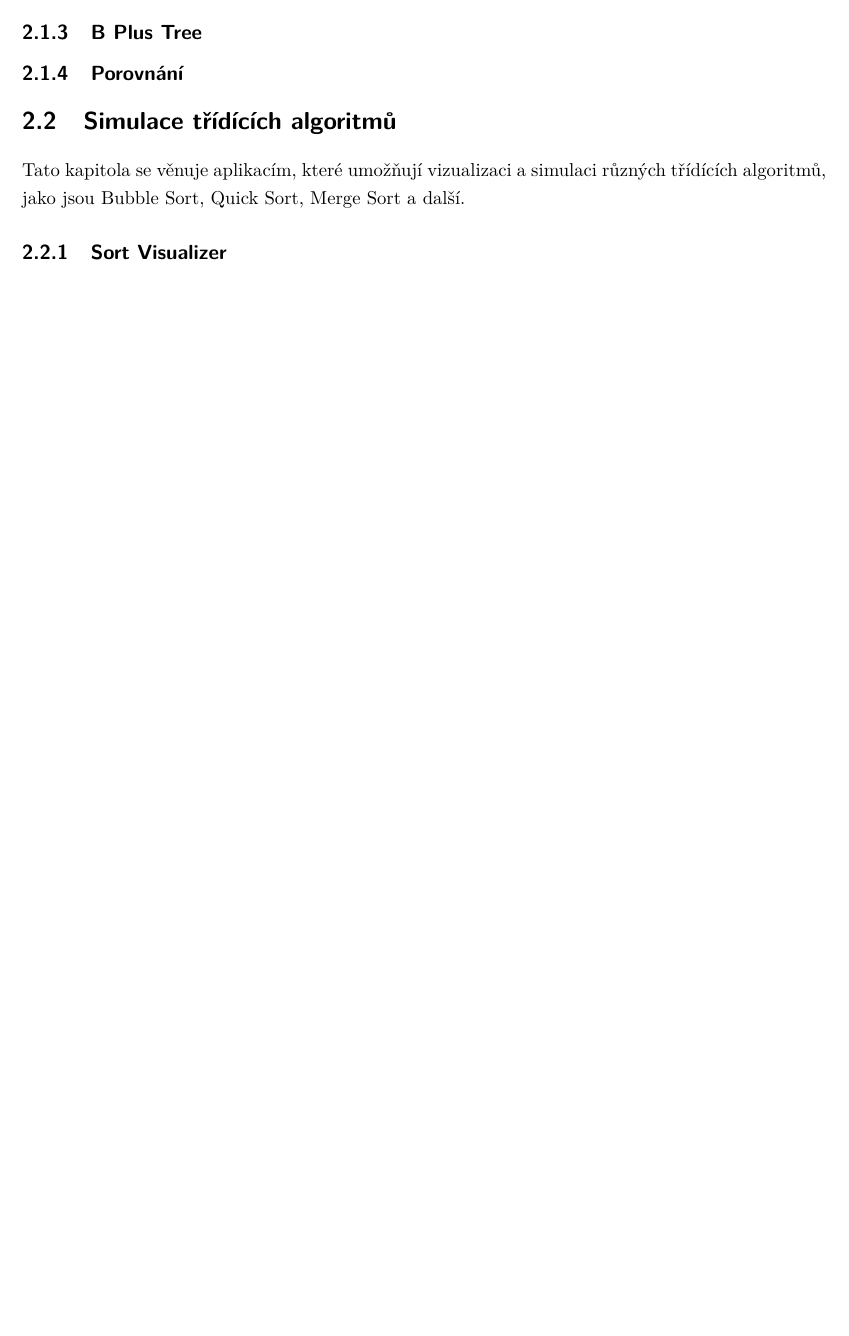
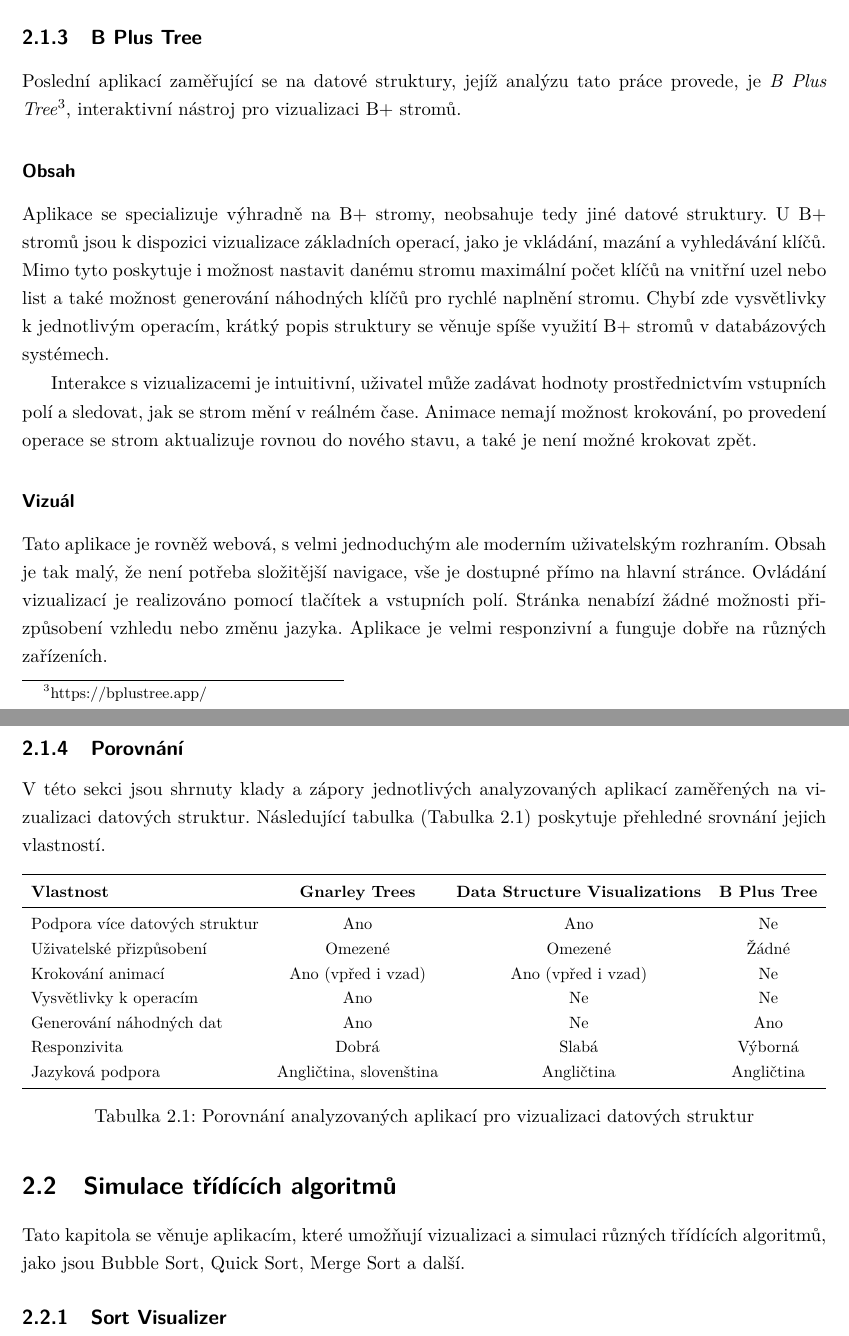
Before and after one commit to Kkobarii/master-thesis, a LaTeX thesis (src/main.tex, which reads src/chapters/theory/OtherApps.tex): part of page 13 of 14 before the commit and two parts of pages 14 and 15 of 16 after it, the two joined at a grey line, cut so that both start at the same text, the shorter picture padded with empty space. Compiled offline with pdfLaTeX.

Commit message:
data structure visual comparison

```diff
--- a/src/chapters/theory/OtherApps.tex
+++ b/src/chapters/theory/OtherApps.tex
@@ -28,8 +51,44 @@ Každý typ datové struktury má možnost vizualizace základních operací, u
 \subsection{B Plus Tree}
 \label{sec:other_apps_ds_b_plus_tree}
 
+Poslední aplikací zaměřující se na datové struktury, jejíž analýzu tato práce provede, je \devTool{B Plus Tree}{https://bplustree.app/}, interaktivní nástroj pro vizualizaci B+ stromů.
+
+\subsubsection*{Obsah}
+
+Aplikace se specializuje výhradně na B+ stromy, neobsahuje tedy jiné datové struktury. U B+ stromů jsou k dispozici vizualizace základních operací, jako je vkládání, mazání a vyhledávání klíčů. Mimo tyto poskytuje i možnost nastavit danému stromu maximální počet klíčů na vnitřní uzel nebo list a také možnost generování náhodných klíčů pro rychlé naplnění stromu. Chybí zde vysvětlivky k jednotlivým operacím, krátký popis struktury se věnuje spíše využití B+ stromů v databázových systémech.
+
+Interakce s vizualizacemi je intuitivní, uživatel může zadávat hodnoty prostřednictvím vstupních polí a sledovat, jak se strom mění v reálném čase. Animace nemají možnost krokování, po provedení operace se strom aktualizuje rovnou do nového stavu, a také je není možné krokovat zpět.
+
+\subsubsection*{Vizuál}
+
+Tato aplikace je rovněž webová, s velmi jednoduchým ale moderním uživatelským rozhraním. Obsah je tak malý, že není potřeba složitější navigace, vše je dostupné přímo na hlavní stránce. Ovládání vizualizací je realizováno pomocí tlačítek a vstupních polí. Stránka nenabízí žádné možnosti přizpůsobení vzhledu nebo změnu jazyka. Aplikace je velmi responzivní a funguje dobře na různých zařízeních.
+
+
 \subsection{Porovnání}
 \label{sec:other_apps_ds_comparison}
+
+V této sekci jsou shrnuty klady a zápory jednotlivých analyzovaných aplikací zaměřených na vizualizaci datových struktur. Následující tabulka \tableref{tab:other_apps_ds_comparison} poskytuje přehledné srovnání jejich vlastností.
+
+\begin{table}[H]
+    \centering
+    \resizebox{\textwidth}{!}{%
+    \begin{tabular}{l c c c}
+        \toprule
+        \textbf{Vlastnost} & \textbf{Gnarley Trees} & \textbf{Data Structure Visualizations} & \textbf{B Plus Tree} \\
+        \midrule
+        Podpora více datových struktur & Ano & Ano & Ne \\
+        Uživatelské přizpůsobení & Omezené & Omezené & Žádné \\
+        Krokování animací & Ano (vpřed i vzad) & Ano (vpřed i vzad) & Ne \\
+        Vysvětlivky k operacím & Ano & Ne & Ne \\
+        Generování náhodných dat & Ano & Ne & Ano \\
+        Responzivita & Dobrá & Slabá & Výborná \\
+        Jazyková podpora & Angličtina, slovenština & Angličtina & Angličtina \\
+        \bottomrule
+    \end{tabular}}
+    \caption{Porovnání analyzovaných aplikací pro vizualizaci datových struktur}
+    \label{tab:other_apps_ds_comparison}
+\end{table}
+
 
 
 \section{Simulace třídících algoritmů}
```
Also changed, not shown: src/chapters/theory/OtherApps.tex (25 more changed lines).
